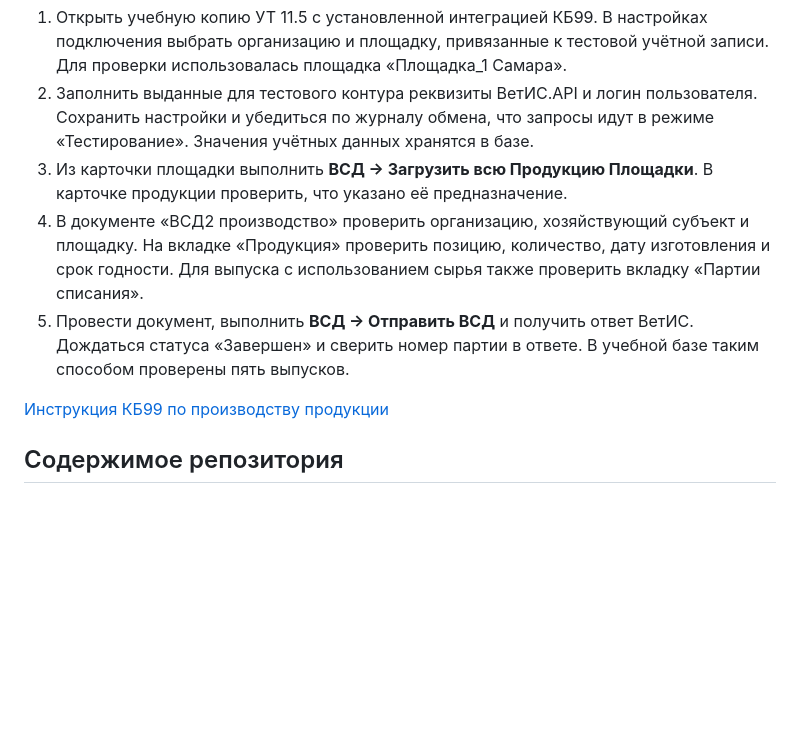
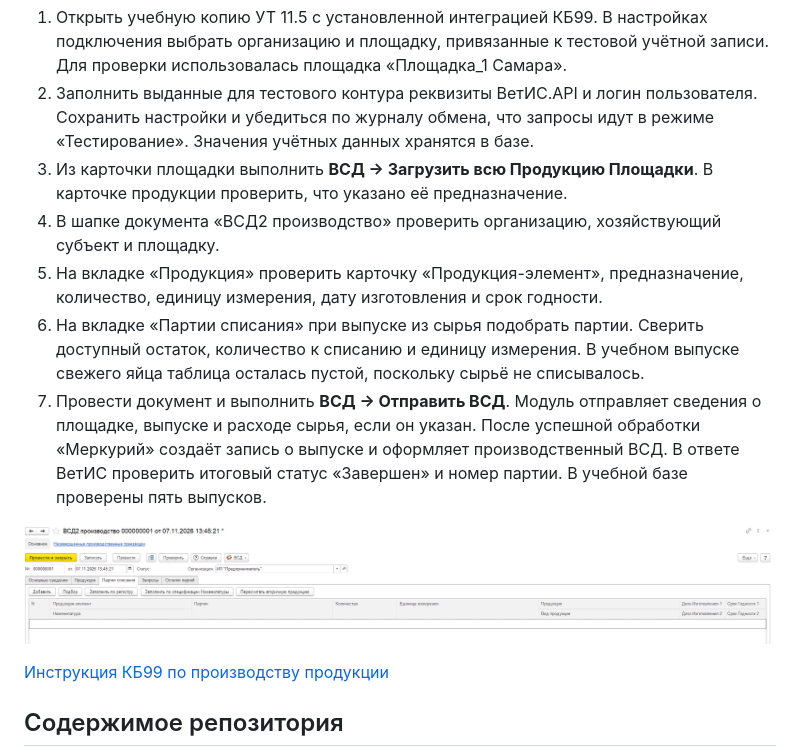
Before and after one commit to Notwhale24/kb99-1c-mini-sklad, a Markdown page: README.md, the part around the change. GitHub-like rendering; pictures changed too: docs/vsd2-material-batches.png (added); blank space fills up the shorter version.

Commit message:
fix: проверить остатки до проведения и описать выпуск ВСД

```diff
--- a/README.md
+++ b/README.md
@@ -29,8 +29,12 @@
 1. Открыть учебную копию УТ 11.5 с установленной интеграцией КБ99. В настройках подключения выбрать организацию и площадку, привязанные к тестовой учётной записи. Для проверки использовалась площадка «Площадка_1 Самара».
 2. Заполнить выданные для тестового контура реквизиты ВетИС.API и логин пользователя. Сохранить настройки и убедиться по журналу обмена, что запросы идут в режиме «Тестирование». Значения учётных данных хранятся в базе.
 3. Из карточки площадки выполнить **ВСД → Загрузить всю Продукцию Площадки**. В карточке продукции проверить, что указано её предназначение.
-4. В документе «ВСД2 производство» проверить организацию, хозяйствующий субъект и площадку. На вкладке «Продукция» проверить позицию, количество, дату изготовления и срок годности. Для выпуска с использованием сырья также проверить вкладку «Партии списания».
-5. Провести документ, выполнить **ВСД → Отправить ВСД** и получить ответ ВетИС. Дождаться статуса «Завершен» и сверить номер партии в ответе. В учебной базе таким способом проверены пять выпусков.
+4. В шапке документа «ВСД2 производство» проверить организацию, хозяйствующий субъект и площадку.
+5. На вкладке «Продукция» проверить карточку «Продукция-элемент», предназначение, количество, единицу измерения, дату изготовления и срок годности.
+6. На вкладке «Партии списания» при выпуске из сырья подобрать партии. Сверить доступный остаток, количество к списанию и единицу измерения. В учебном выпуске свежего яйца таблица осталась пустой, поскольку сырьё не списывалось.
+7. Провести документ и выполнить **ВСД → Отправить ВСД**. Модуль отправляет сведения о площадке, выпуске и расходе сырья, если он указан. После успешной обработки «Меркурий» создаёт запись о выпуске и оформляет производственный ВСД. В ответе ВетИС проверить итоговый статус «Завершен» и номер партии. В учебной базе проверены пять выпусков.
+
+![Вкладка «Партии списания» учебного документа](docs/vsd2-material-batches.png)
 
 [Инструкция КБ99 по производству продукции](https://docs.kb99.pro/s/vetis-for-1cv8/doc/proizvodstvo-produkcii-HQX8LZMQJ6)
 
```
Also changed, not shown: 2 other files.
